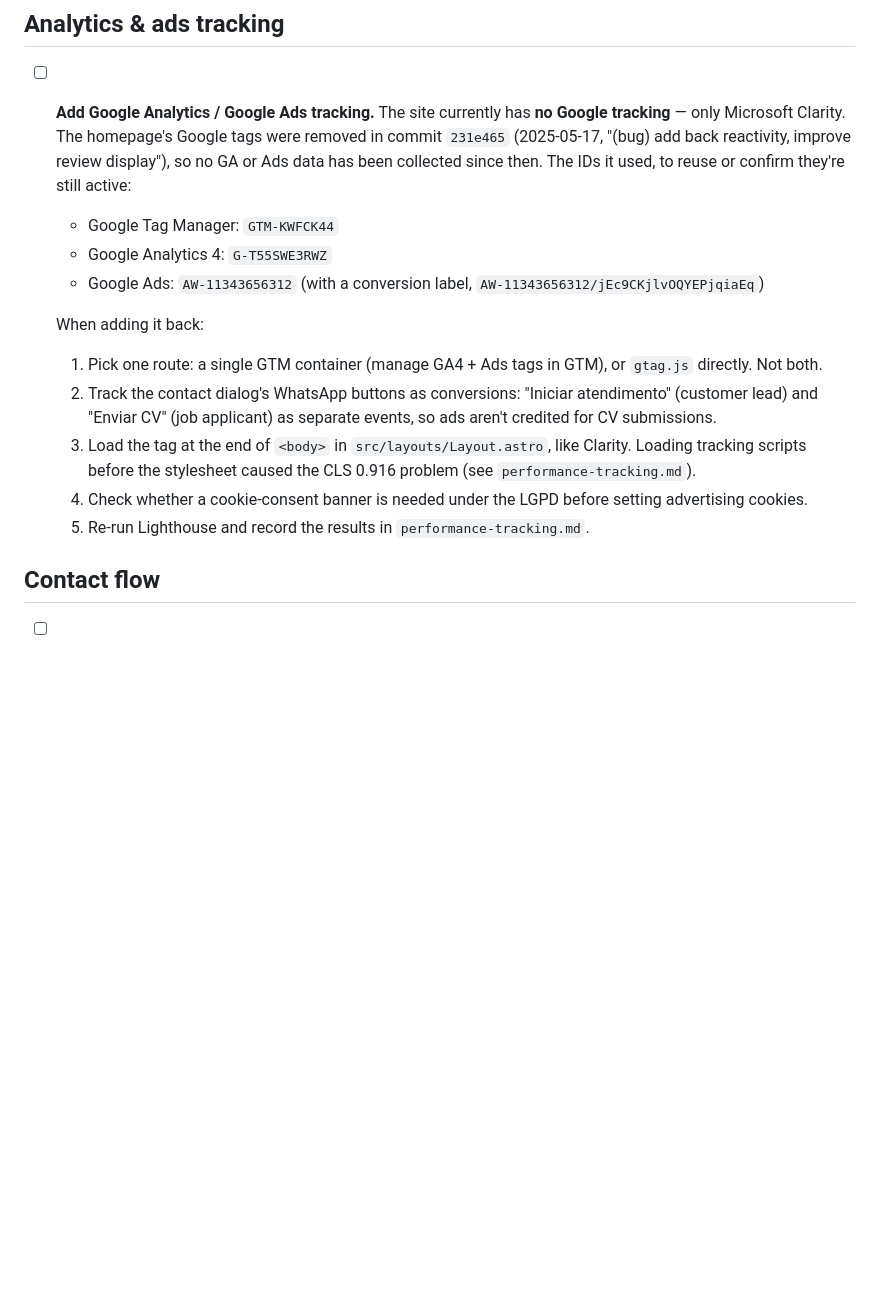
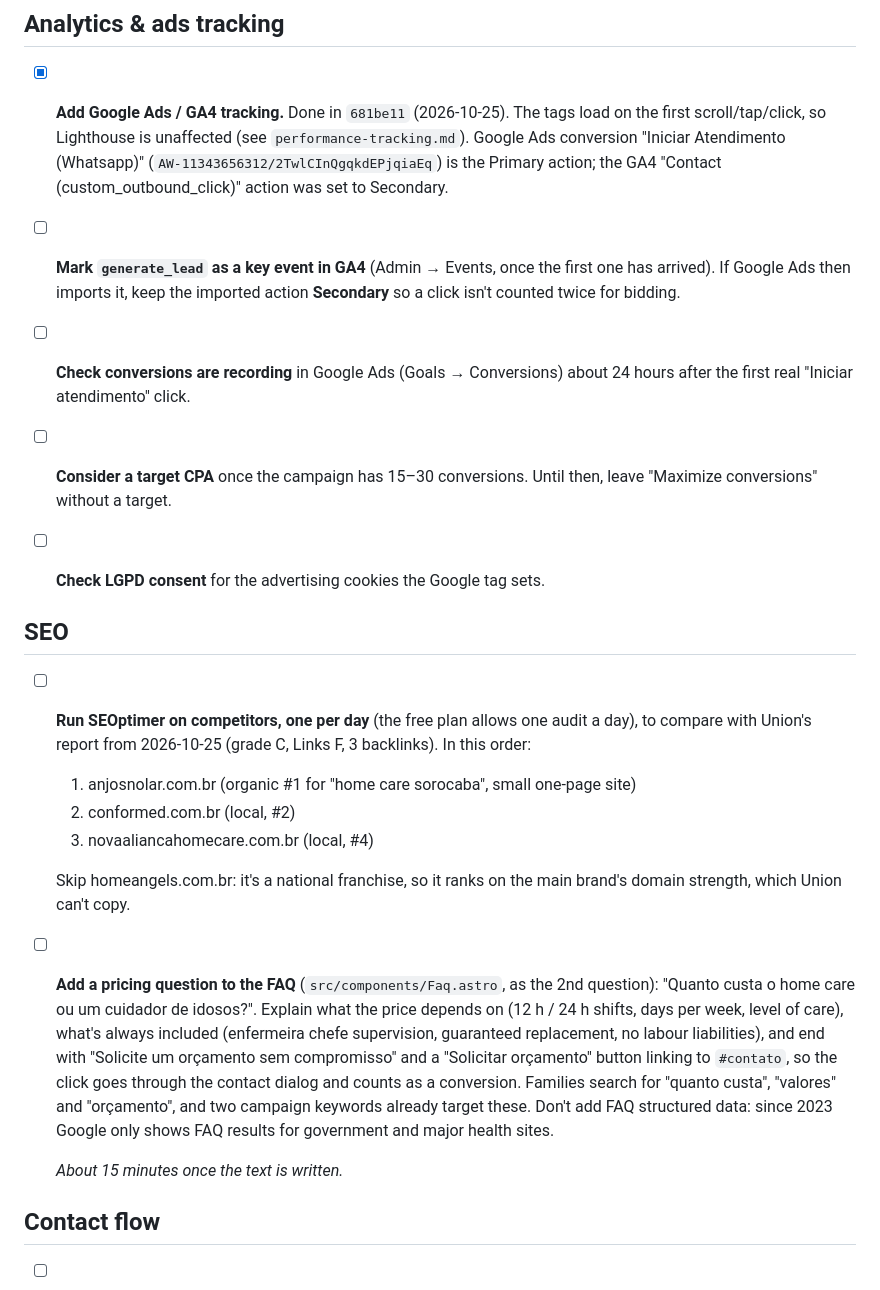
Before and after one commit to GaryBleasdale/Union-Neil-1.0, a Markdown page: to-do.md, the part around the change. GitHub-like rendering; blank space fills up the shorter version.

Commit message:
update pm docs

```diff
--- a/to-do.md
+++ b/to-do.md
@@ -28,28 +28,48 @@ Next steps for the Union Neil site, most important first.
 
 ## Analytics & ads tracking
 
-- [ ] **Add Google Analytics / Google Ads tracking.** The site currently has
-  **no Google tracking** — only Microsoft Clarity. The homepage's Google tags
-  were removed in commit `231e465` (2025-05-17, "(bug) add back reactivity,
-  improve review display"), so no GA or Ads data has been collected since then.
-  The IDs it used, to reuse or confirm they're still active:
-  - Google Tag Manager: `GTM-KWFCK44`
-  - Google Analytics 4: `G-T55SWE3RWZ`
-  - Google Ads: `AW-11343656312` (with a conversion label,
-    `AW-11343656312/jEc9CKjlvOQYEPjqiaEq`)
+- [x] **Add Google Ads / GA4 tracking.** Done in `681be11` (2026-10-25). The
+  tags load on the first scroll/tap/click, so Lighthouse is unaffected
+  (see `performance-tracking.md`). Google Ads conversion "Iniciar Atendimento
+  (Whatsapp)" (`AW-11343656312/2TwlCInQgqkdEPjqiaEq`) is the Primary action;
+  the GA4 "Contact (custom_outbound_click)" action was set to Secondary.
 
-  When adding it back:
-  1. Pick one route: a single GTM container (manage GA4 + Ads tags in GTM), or
-     `gtag.js` directly. Not both.
-  2. Track the contact dialog's WhatsApp buttons as conversions: "Iniciar
-     atendimento" (customer lead) and "Enviar CV" (job applicant) as separate
-     events, so ads aren't credited for CV submissions.
-  3. Load the tag at the end of `<body>` in `src/layouts/Layout.astro`, like
-     Clarity. Loading tracking scripts before the stylesheet caused the CLS 0.916
-     problem (see `performance-tracking.md`).
-  4. Check whether a cookie-consent banner is needed under the LGPD before
-     setting advertising cookies.
-  5. Re-run Lighthouse and record the results in `performance-tracking.md`.
+- [ ] **Mark `generate_lead` as a key event in GA4** (Admin → Events, once the
+  first one has arrived). If Google Ads then imports it, keep the imported
+  action **Secondary** so a click isn't counted twice for bidding.
+
+- [ ] **Check conversions are recording** in Google Ads (Goals → Conversions)
+  about 24 hours after the first real "Iniciar atendimento" click.
+
+- [ ] **Consider a target CPA** once the campaign has 15–30 conversions. Until
+  then, leave "Maximize conversions" without a target.
+
+- [ ] **Check LGPD consent** for the advertising cookies the Google tag sets.
+
+## SEO
+
+- [ ] **Run SEOptimer on competitors, one per day** (the free plan allows one
+  audit a day), to compare with Union's report from 2026-10-25 (grade C, Links
+  F, 3 backlinks). In this order:
+  1. anjosnolar.com.br (organic #1 for "home care sorocaba", small one-page site)
+  2. conformed.com.br (local, #2)
+  3. novaaliancahomecare.com.br (local, #4)
+
+  Skip homeangels.com.br: it's a national franchise, so it ranks on the
+  main brand's domain strength, which Union can't copy.
+
+- [ ] **Add a pricing question to the FAQ** (`src/components/Faq.astro`, as the
+  2nd question): "Quanto custa o home care ou um cuidador de idosos?". Explain
+  what the price depends on (12 h / 24 h shifts, days per week, level of care),
+  what's always included (enfermeira chefe supervision, guaranteed
+  replacement, no labour liabilities), and end with "Solicite um orçamento sem
+  compromisso" and a "Solicitar orçamento" button linking to `#contato`, so the
+  click goes through the contact dialog and counts as a conversion. Families
+  search for "quanto custa", "valores" and "orçamento", and two campaign
+  keywords already target these. Don't add FAQ structured data: since 2023
+  Google only shows FAQ results for government and major health sites.
+
+  _About 15 minutes once the text is written._
 
 ## Contact flow
 
```
Also changed, not shown: performance-tracking.md (+30 -0 lines).
